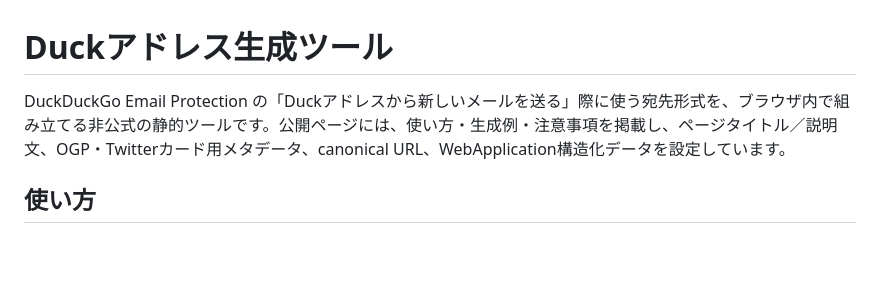
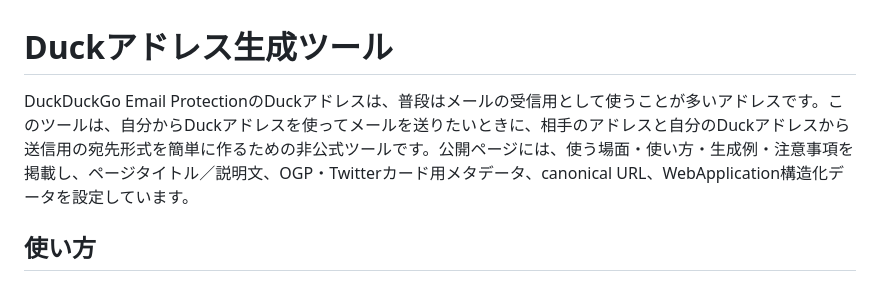
Before and after one commit to teruluce/duck-address-generator, a Markdown page: README.md, the part around the change. Drawn GitHub-style; blank space fills up the shorter version.

Commit message:
Explain the user-facing purpose of the Duck address tool

```diff
--- a/README.md
+++ b/README.md
@@ -1,6 +1,6 @@
 # Duckアドレス生成ツール
 
-DuckDuckGo Email Protection の「Duckアドレスから新しいメールを送る」際に使う宛先形式を、ブラウザ内で組み立てる非公式の静的ツールです。公開ページには、使い方・生成例・注意事項を掲載し、ページタイトル／説明文、OGP・Twitterカード用メタデータ、canonical URL、WebApplication構造化データを設定しています。
+DuckDuckGo Email ProtectionのDuckアドレスは、普段はメールの受信用として使うことが多いアドレスです。このツールは、自分からDuckアドレスを使ってメールを送りたいときに、相手のアドレスと自分のDuckアドレスから送信用の宛先形式を簡単に作るための非公式ツールです。公開ページには、使う場面・使い方・生成例・注意事項を掲載し、ページタイトル／説明文、OGP・Twitterカード用メタデータ、canonical URL、WebApplication構造化データを設定しています。
 
 ## 使い方
 
```
